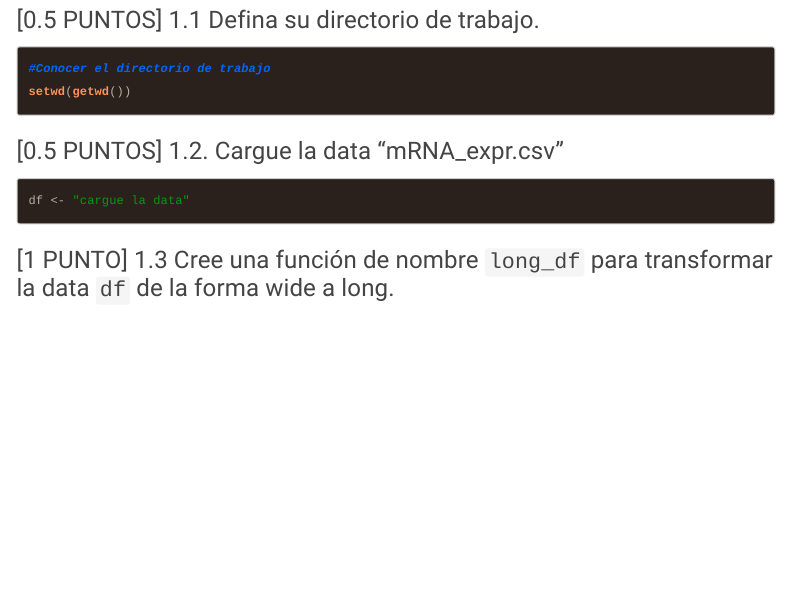
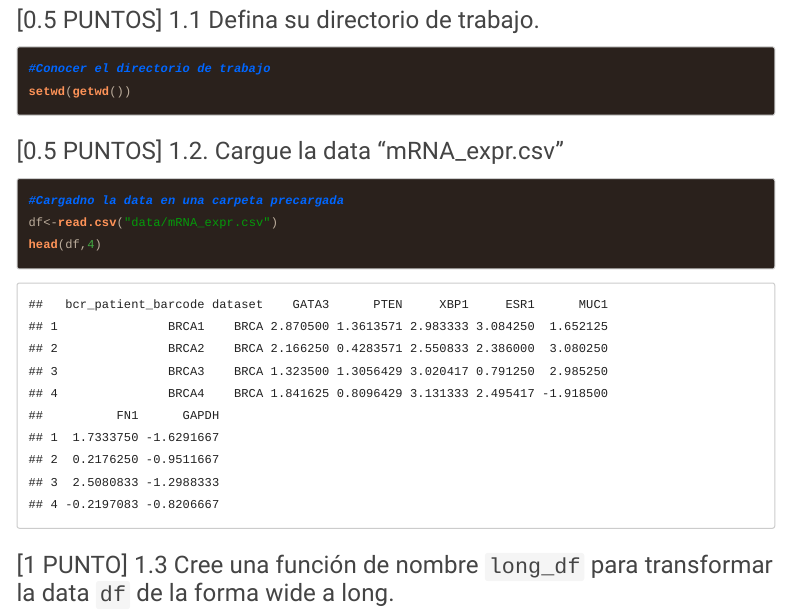
Before and after one commit to diegoveraf/ExamenFinal, an R Markdown document (2021I_GBI6_ExamenFinal.Rmd): the page in a window 1100 px wide, from 1830 px down. The pictures show the output file 2021I_GBI6_ExamenFinal.html that the author committed with the source, opened offline; menus at the side of the page are left out.

Commit message:
Diego Vera ha realizado la pregunta 1.2

````diff
--- a/2021I_GBI6_ExamenFinal.Rmd
+++ b/2021I_GBI6_ExamenFinal.Rmd
@@ -83,7 +83,9 @@ setwd(getwd())
 
 ### [0.5 PUNTOS] 1.2. Cargue la data "mRNA_expr.csv"
 ```{r data}
-df <- "cargue la data"
+#Cargadno la data en una carpeta precargada
+df<-read.csv("data/mRNA_expr.csv")
+head(df,4)
 
 ```
 
````
Also changed, not shown: 2021I_GBI6_ExamenFinal.html.
